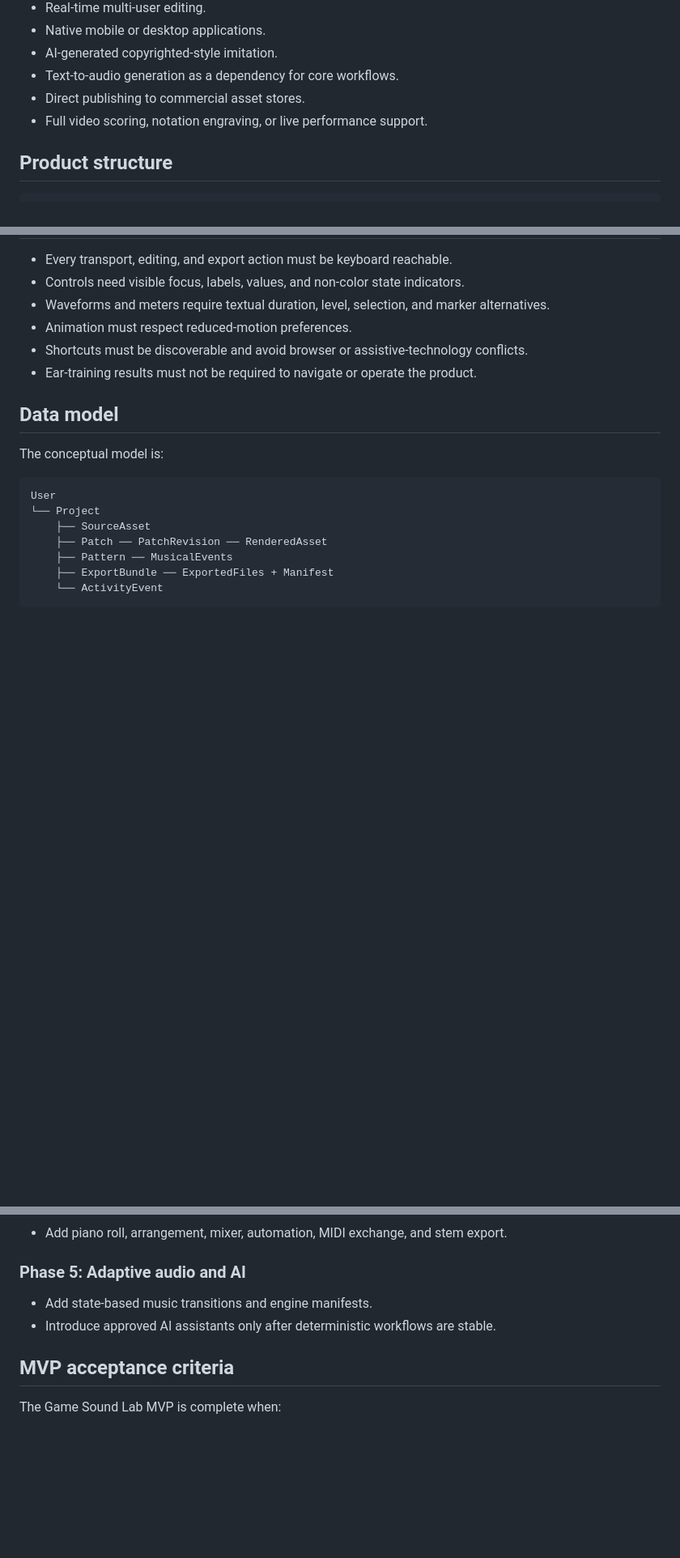
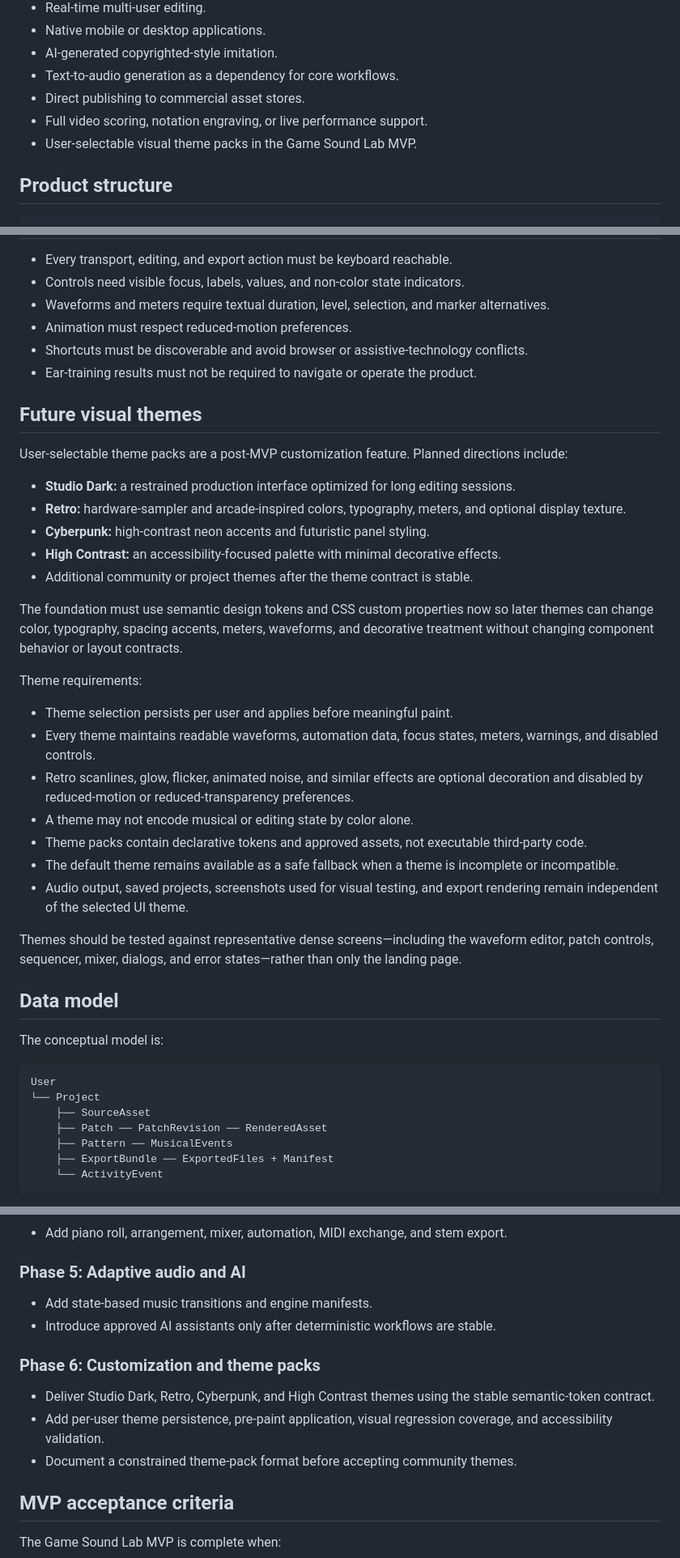
Before and after one commit to arisal2/Like-Spotify, a Markdown page: docs/like-studio-prd.md, 3 parts joined by grey strips. Shown at 81% size. Drawn GitHub-style; blank space fills up the shorter version.

Commit message:
docs: plan future Studio themes

```diff
--- a/docs/like-studio-prd.md
+++ b/docs/like-studio-prd.md
@@ -82,6 +82,7 @@ A creator who values deterministic generation, batch variations, asset conventio
 - Text-to-audio generation as a dependency for core workflows.
 - Direct publishing to commercial asset stores.
 - Full video scoring, notation engraving, or live performance support.
+- User-selectable visual theme packs in the Game Sound Lab MVP.
 
 ## Product structure
 
@@ -327,6 +328,30 @@ Initial supported browsers should be Chromium-based desktop browsers. Broader su
 - Shortcuts must be discoverable and avoid browser or assistive-technology conflicts.
 - Ear-training results must not be required to navigate or operate the product.
 
+## Future visual themes
+
+User-selectable theme packs are a post-MVP customization feature. Planned directions include:
+
+- **Studio Dark:** a restrained production interface optimized for long editing sessions.
+- **Retro:** hardware-sampler and arcade-inspired colors, typography, meters, and optional display texture.
+- **Cyberpunk:** high-contrast neon accents and futuristic panel styling.
+- **High Contrast:** an accessibility-focused palette with minimal decorative effects.
+- Additional community or project themes after the theme contract is stable.
+
+The foundation must use semantic design tokens and CSS custom properties now so later themes can change color, typography, spacing accents, meters, waveforms, and decorative treatment without changing component behavior or layout contracts.
+
+Theme requirements:
+
+- Theme selection persists per user and applies before meaningful paint.
+- Every theme maintains readable waveforms, automation data, focus states, meters, warnings, and disabled controls.
+- Retro scanlines, glow, flicker, animated noise, and similar effects are optional decoration and disabled by reduced-motion or reduced-transparency preferences.
+- A theme may not encode musical or editing state by color alone.
+- Theme packs contain declarative tokens and approved assets, not executable third-party code.
+- The default theme remains available as a safe fallback when a theme is incomplete or incompatible.
+- Audio output, saved projects, screenshots used for visual testing, and export rendering remain independent of the selected UI theme.
+
+Themes should be tested against representative dense screens—including the waveform editor, patch controls, sequencer, mixer, dialogs, and error states—rather than only the landing page.
+
 ## Data model
 
 The conceptual model is:
@@ -554,6 +579,12 @@ Deferral is not rejection. Each tool should enter through an explicit requiremen
 - Add state-based music transitions and engine manifests.
 - Introduce approved AI assistants only after deterministic workflows are stable.
 
+### Phase 6: Customization and theme packs
+
+- Deliver Studio Dark, Retro, Cyberpunk, and High Contrast themes using the stable semantic-token contract.
+- Add per-user theme persistence, pre-paint application, visual regression coverage, and accessibility validation.
+- Document a constrained theme-pack format before accepting community themes.
+
 ## MVP acceptance criteria
 
 The Game Sound Lab MVP is complete when:
```
